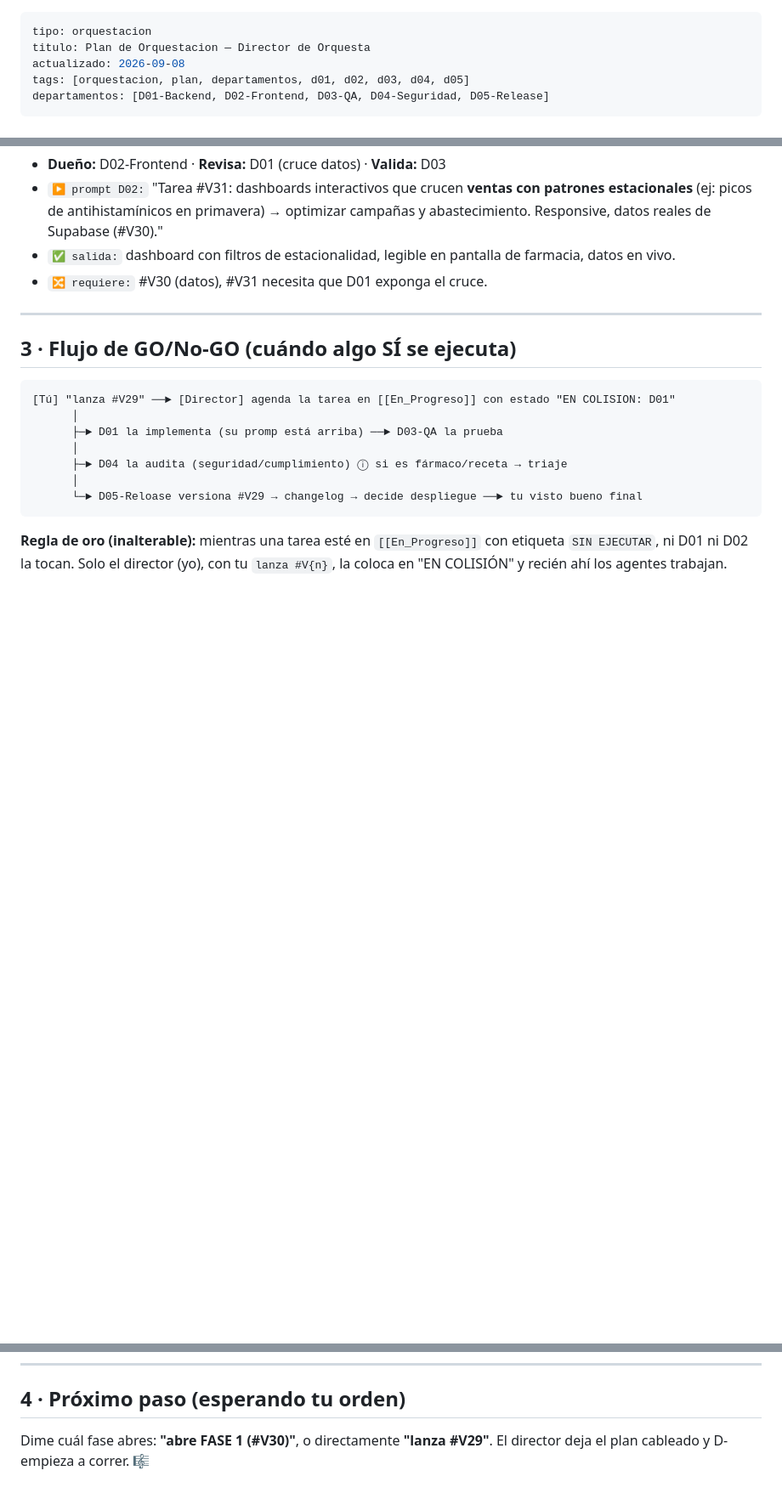
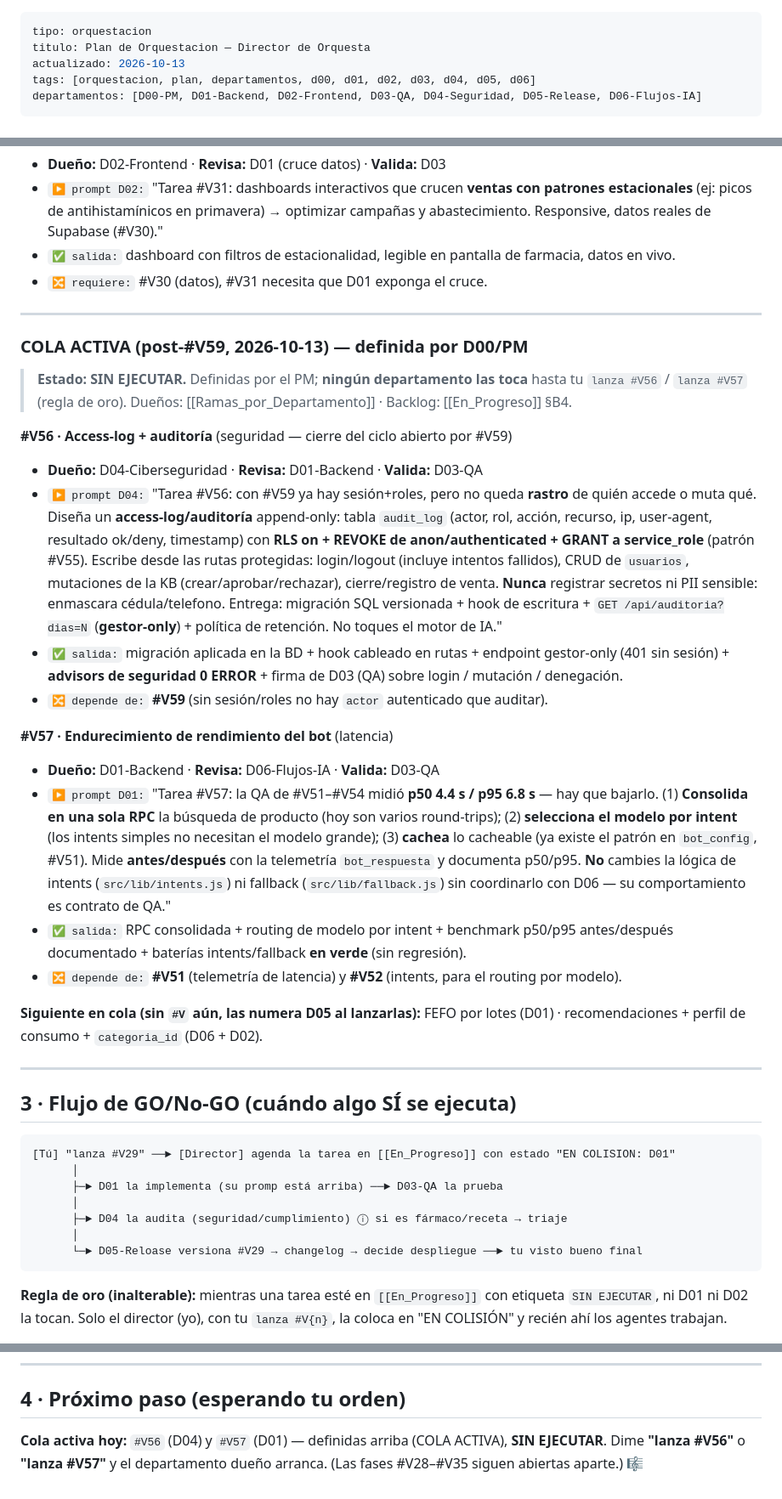
Before and after one commit to JorgeRomhain0407/CRM-DFD, a Markdown page: Docs_Obsidian/03_Progreso/Plan_de_Orquestacion.md, 3 parts joined by grey strips. Shown at 85% size. GitHub-like rendering; blank space fills up the shorter version.

Commit message:
docs(pm): #V61 definir V56/V57 como tareas de departamento (COLA ACTIVA)

````diff
--- a/Docs_Obsidian/03_Progreso/Plan_de_Orquestacion.md
+++ b/Docs_Obsidian/03_Progreso/Plan_de_Orquestacion.md
@@ -1,9 +1,9 @@
 ---
 tipo: orquestacion
 titulo: Plan de Orquestacion — Director de Orquesta
-actualizado: 2026-09-08
-tags: [orquestacion, plan, departamentos, d01, d02, d03, d04, d05]
-departamentos: [D01-Backend, D02-Frontend, D03-QA, D04-Seguridad, D05-Release]
+actualizado: 2026-10-13
+tags: [orquestacion, plan, departamentos, d00, d01, d02, d03, d04, d05, d06]
+departamentos: [D00-PM, D01-Backend, D02-Frontend, D03-QA, D04-Seguridad, D05-Release, D06-Flujos-IA]
 ---
 
 # 🎼 Plan de Orquestación — CRM DFD (Director de Orquesta)
@@ -118,6 +122,26 @@ Orden de fase sugerido:
 
 ---
 
+### COLA ACTIVA (post-#V59, 2026-10-13) — definida por D00/PM
+
+> **Estado: SIN EJECUTAR.** Definidas por el PM; **ningún departamento las toca** hasta tu `lanza #V56` / `lanza #V57` (regla de oro). Dueños: [[Ramas_por_Departamento]] · Backlog: [[En_Progreso]] §B4.
+
+**#V56 · Access-log + auditoría** (seguridad — cierre del ciclo abierto por #V59)
+- **Dueño:** D04-Ciberseguridad · **Revisa:** D01-Backend · **Valida:** D03-QA
+- `▶ prompt D04:` "Tarea #V56: con #V59 ya hay sesión+roles, pero no queda **rastro** de quién accede o muta qué. Diseña un **access-log/auditoría** append-only: tabla `audit_log` (actor, rol, acción, recurso, ip, user-agent, resultado ok/deny, timestamp) con **RLS on + REVOKE de anon/authenticated + GRANT a service_role** (patrón #V55). Escribe desde las rutas protegidas: login/logout (incluye intentos fallidos), CRUD de `usuarios`, mutaciones de la KB (crear/aprobar/rechazar), cierre/registro de venta. **Nunca** registrar secretos ni PII sensible: enmascara cédula/telefono. Entrega: migración SQL versionada + hook de escritura + `GET /api/auditoria?dias=N` (**gestor-only**) + política de retención. No toques el motor de IA."
+- `✅ salida:` migración aplicada en la BD + hook cableado en rutas + endpoint gestor-only (401 sin sesión) + **advisors de seguridad 0 ERROR** + firma de D03 (QA) sobre login / mutación / denegación.
+- `🔀 depende de:` **#V59** (sin sesión/roles no hay `actor` autenticado que auditar).
+
+**#V57 · Endurecimiento de rendimiento del bot** (latencia)
+- **Dueño:** D01-Backend · **Revisa:** D06-Flujos-IA · **Valida:** D03-QA
+- `▶ prompt D01:` "Tarea #V57: la QA de #V51–#V54 midió **p50 4.4 s / p95 6.8 s** — hay que bajarlo. (1) **Consolida en una sola RPC** la búsqueda de producto (hoy son varios round-trips); (2) **selecciona el modelo por intent** (los intents simples no necesitan el modelo grande); (3) **cachea** lo cacheable (ya existe el patrón en `bot_config`, #V51). Mide **antes/después** con la telemetría `bot_respuesta` y documenta p50/p95. **No** cambies la lógica de intents (`src/lib/intents.js`) ni fallback (`src/lib/fallback.js`) sin coordinarlo con D06 — su comportamiento es contrato de QA."
+- `✅ salida:` RPC consolidada + routing de modelo por intent + benchmark p50/p95 antes/después documentado + baterías intents/fallback **en verde** (sin regresión).
+- `🔀 depende de:` **#V51** (telemetría de latencia) y **#V52** (intents, para el routing por modelo).
+
+**Siguiente en cola (sin `#V` aún, las numera D05 al lanzarlas):** FEFO por lotes (D01) · recomendaciones + perfil de consumo + `categoria_id` (D06 + D02).
+
+---
+
 ## 3 · Flujo de GO/No-GO (cuándo algo SÍ se ejecuta)
 
 ```
@@ -136,4 +160,4 @@ Orden de fase sugerido:
 
 ## 4 · Próximo paso (esperando tu orden)
 
-Dime cuál fase abres: **"abre FASE 1 (#V30)"**, o directamente **"lanza #V29"**. El director deja el plan cableado y D-empieza a correr. 🎼
+**Cola activa hoy:** `#V56` (D04) y `#V57` (D01) — definidas arriba (COLA ACTIVA), **SIN EJECUTAR**. Dime **"lanza #V56"** o **"lanza #V57"** y el departamento dueño arranca. (Las fases #V28–#V35 siguen abiertas aparte.) 🎼
````
Also changed, not shown: other parts of Docs_Obsidian/03_Progreso/Plan_de_Orquestacion.md (+5 -1 lines), Docs_Obsidian/03_Progreso/En_Progreso.md (+2 -2 lines), Docs_Obsidian/04_Historial/Changelog_Versionado.md (+2 -1 lines).
